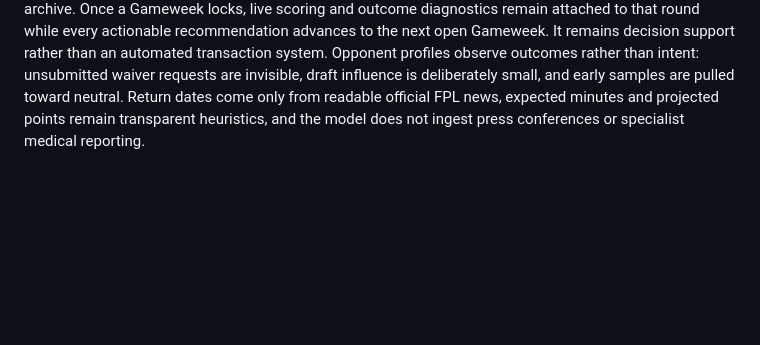
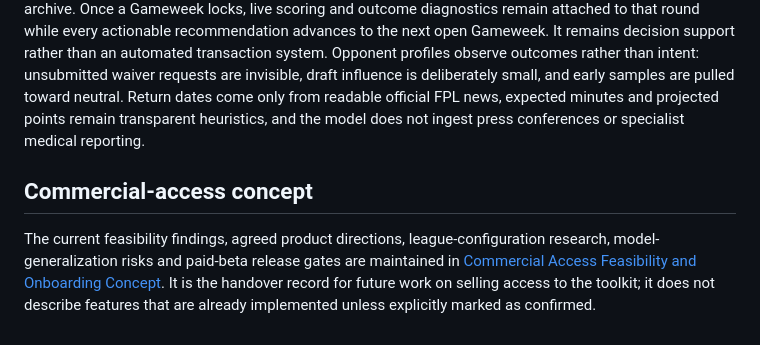
Before and after one commit to ThatsIvore/draft_toolkit, a Markdown page: README.md, the part around the change. GitHub-like rendering; blank space fills up the shorter version.

```diff
--- a/README.md
+++ b/README.md
@@ -51,3 +51,7 @@ League payloads can contain manager names. Raw API responses and full historical
 ## Current boundary
 
 The toolkit now includes projections, recommendation scoring, injury-return timing, stash/roster value, opponent-drop monitoring, personalised add/drop comparisons, Recommended XI, H2H scouting and evidence-weighted opponent decision profiles. Material Decision Updates persist through the current actionable Gameweek, while the previous two completed decision cycles remain available as a compact archive. Once a Gameweek locks, live scoring and outcome diagnostics remain attached to that round while every actionable recommendation advances to the next open Gameweek. It remains decision support rather than an automated transaction system. Opponent profiles observe outcomes rather than intent: unsubmitted waiver requests are invisible, draft influence is deliberately small, and early samples are pulled toward neutral. Return dates come only from readable official FPL news, expected minutes and projected points remain transparent heuristics, and the model does not ingest press conferences or specialist medical reporting.
+
+## Commercial-access concept
+
+The current feasibility findings, agreed product directions, league-configuration research, model-generalization risks and paid-beta release gates are maintained in [Commercial Access Feasibility and Onboarding Concept](docs/COMMERCIAL_FEASIBILITY.md). It is the handover record for future work on selling access to the toolkit; it does not describe features that are already implemented unless explicitly marked as confirmed.
```
Also changed, not shown: docs/COMMERCIAL_FEASIBILITY.md (added, +252 -0 lines).
